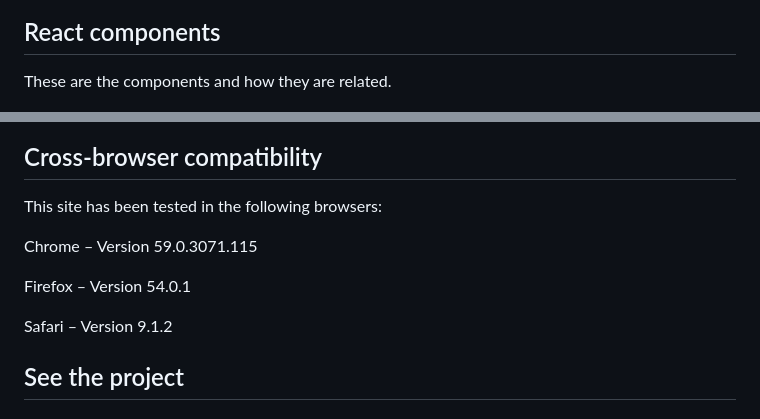
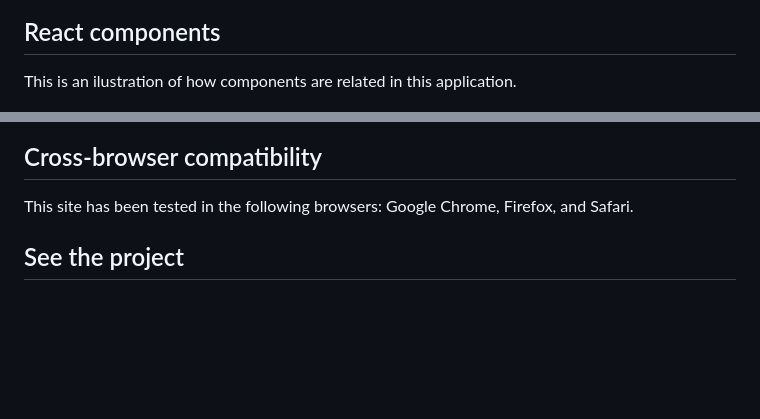
Before and after one commit to francheska-guzman/credit-report, a Markdown page: readme.md, 2 parts joined by grey strips. GitHub-like rendering; blank space fills up the shorter version.

Commit message:
Updating

```diff
--- a/readme.md
+++ b/readme.md
@@ -64,7 +64,7 @@ My account (render user basic information):
 
 ## <a name="components">React components</a>
 
-These are the components and how they are related.
+This is an ilustration of how components are related in this application.
 
 ![components](./images/components.png)
 
@@ -108,13 +108,7 @@ These are the components and how they are related.
 
 ## <a id="compatibility">Cross-browser compatibility</a>
 
-This site has been tested in the following browsers:
-
-Chrome – Version 59.0.3071.115
-
-Firefox – Version 54.0.1
-
-Safari – Version 9.1.2
+This site has been tested in the following browsers: Google Chrome, Firefox, and Safari.
 
 ## <a name="deployment">See the project</a>
 
```
Also changed, not shown: images/components.png.
